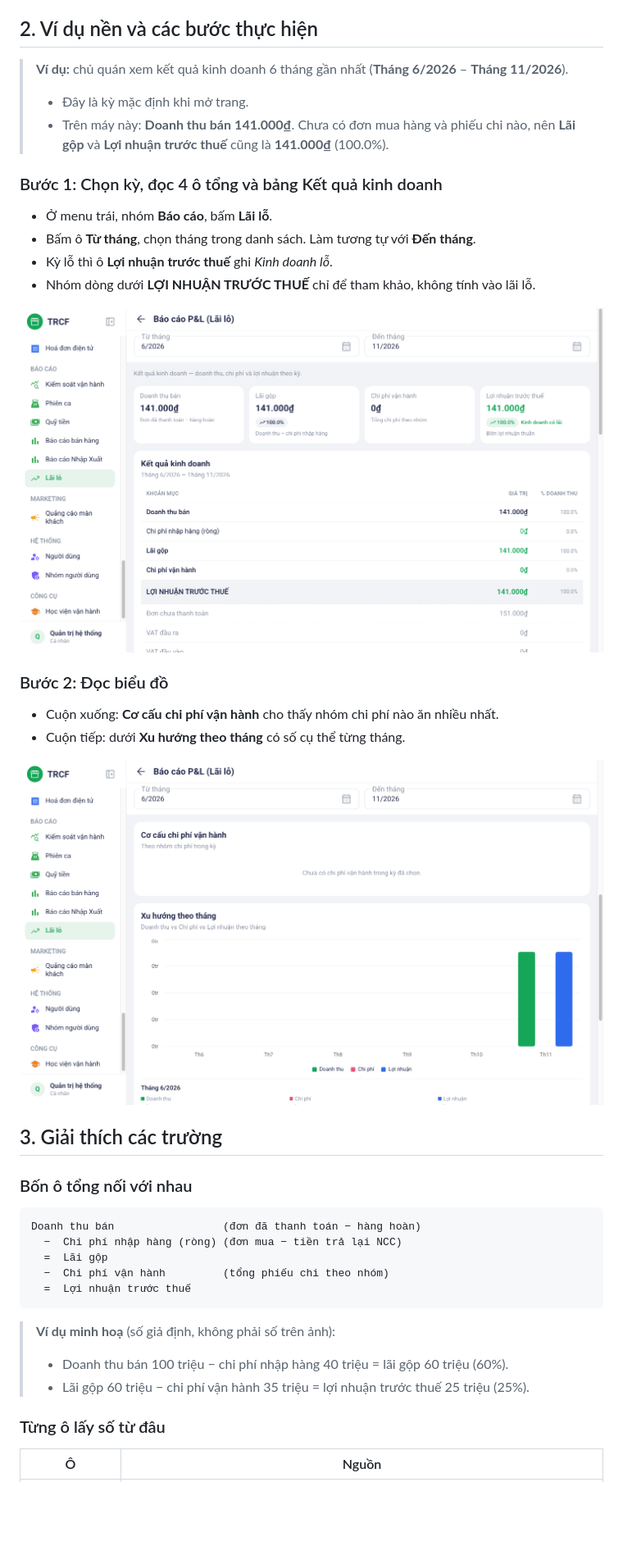
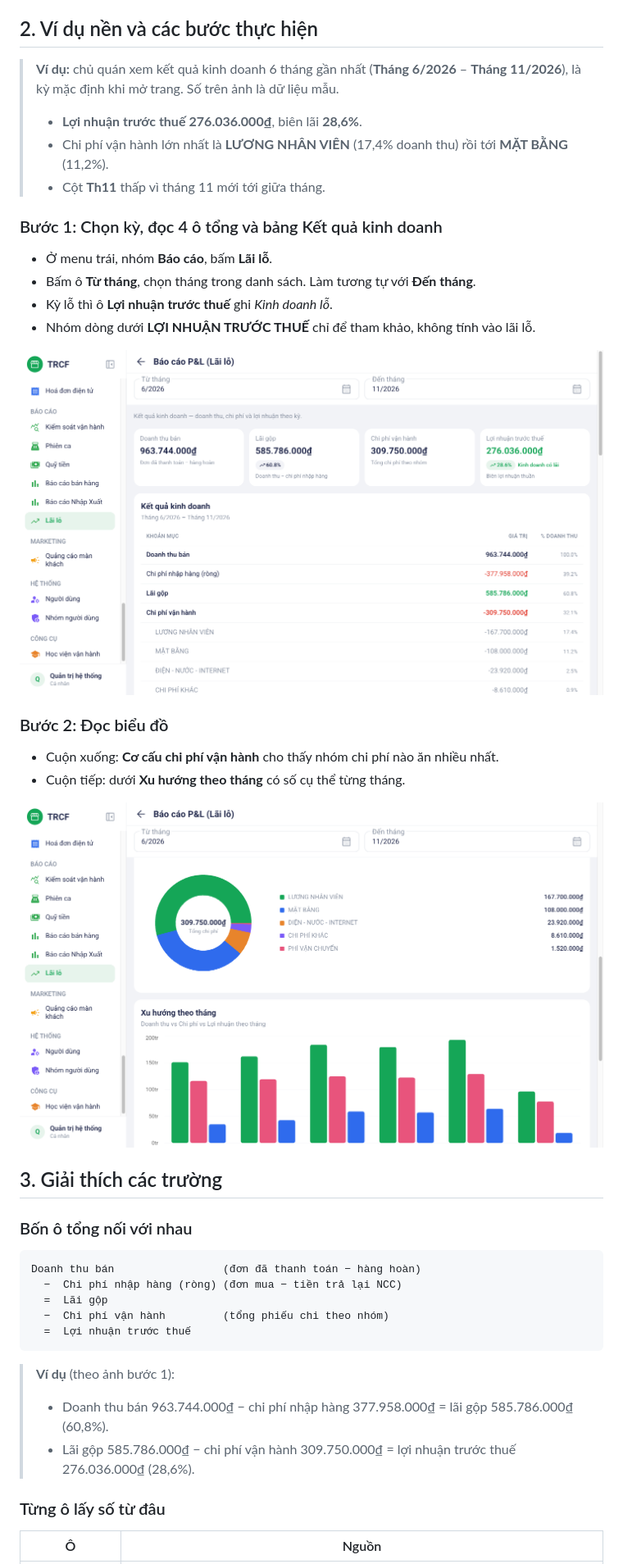
Before and after one commit to nguyentrucanhtuan/trcf_erp_document, a Markdown page: noi-dung/12-2-bao-cao-lai-lo.md, the part around the change. Shown at 82% size. Drawn GitHub-style; pictures changed too: noi-dung/images/08-pnl-buoc-1-tong-quan.png, noi-dung/images/08-pnl-buoc-2-bieu-do.png; blank space fills up the shorter version.

````diff
--- a/noi-dung/12-2-bao-cao-lai-lo.md
+++ b/noi-dung/12-2-bao-cao-lai-lo.md
@@ -14,10 +14,11 @@ Menu trái: ==Báo cáo → Lãi lỗ== (địa chỉ `/pnl-report`, tiêu đề
 
 ## 2. Ví dụ nền và các bước thực hiện
 
-> **Ví dụ:** chủ quán xem kết quả kinh doanh 6 tháng gần nhất (**Tháng 6/2026** – **Tháng 11/2026**).
+> **Ví dụ:** chủ quán xem kết quả kinh doanh 6 tháng gần nhất (**Tháng 6/2026** – **Tháng 11/2026**), là kỳ mặc định khi mở trang. Số trên ảnh là dữ liệu mẫu.
 >
-> - Đây là kỳ mặc định khi mở trang.
-> - Trên máy này: **Doanh thu bán** **141.000₫**. Chưa có đơn mua hàng và phiếu chi nào, nên **Lãi gộp** và **Lợi nhuận trước thuế** cũng là **141.000₫** (100.0%).
+> - **Lợi nhuận trước thuế** **276.036.000₫**, biên lãi **28,6%**.
+> - Chi phí vận hành lớn nhất là **LƯƠNG NHÂN VIÊN** (17,4% doanh thu) rồi tới **MẶT BẰNG** (11,2%).
+> - Cột **Th11** thấp vì tháng 11 mới tới giữa tháng.
 
 ### Bước 1: Chọn kỳ, đọc 4 ô tổng và bảng Kết quả kinh doanh
 
@@ -47,10 +48,10 @@ Doanh thu bán                 (đơn đã thanh toán − hàng hoàn)
   =  Lợi nhuận trước thuế
 ```
 
-> **Ví dụ minh hoạ** (số giả định, không phải số trên ảnh):
+> **Ví dụ** (theo ảnh bước 1):
 >
-> - Doanh thu bán 100 triệu − chi phí nhập hàng 40 triệu = lãi gộp 60 triệu (60%).
-> - Lãi gộp 60 triệu − chi phí vận hành 35 triệu = lợi nhuận trước thuế 25 triệu (25%).
+> - Doanh thu bán 963.744.000₫ − chi phí nhập hàng 377.958.000₫ = lãi gộp 585.786.000₫ (60,8%).
+> - Lãi gộp 585.786.000₫ − chi phí vận hành 309.750.000₫ = lợi nhuận trước thuế 276.036.000₫ (28,6%).
 
 ### Từng ô lấy số từ đâu
 
````
Also changed, not shown: noi-dung/12-1-bao-cao-ban-hang.md (+6 -4 lines), noi-dung/images/08-ban-hang-buoc-1-tong-quan.png, noi-dung/images/08-ban-hang-buoc-2-bieu-do.png, noi-dung/images/08-ban-hang-buoc-3-loai-don-thanh-toan.png, noi-dung/images/08-ban-hang-buoc-4-top-san-pham.png.
